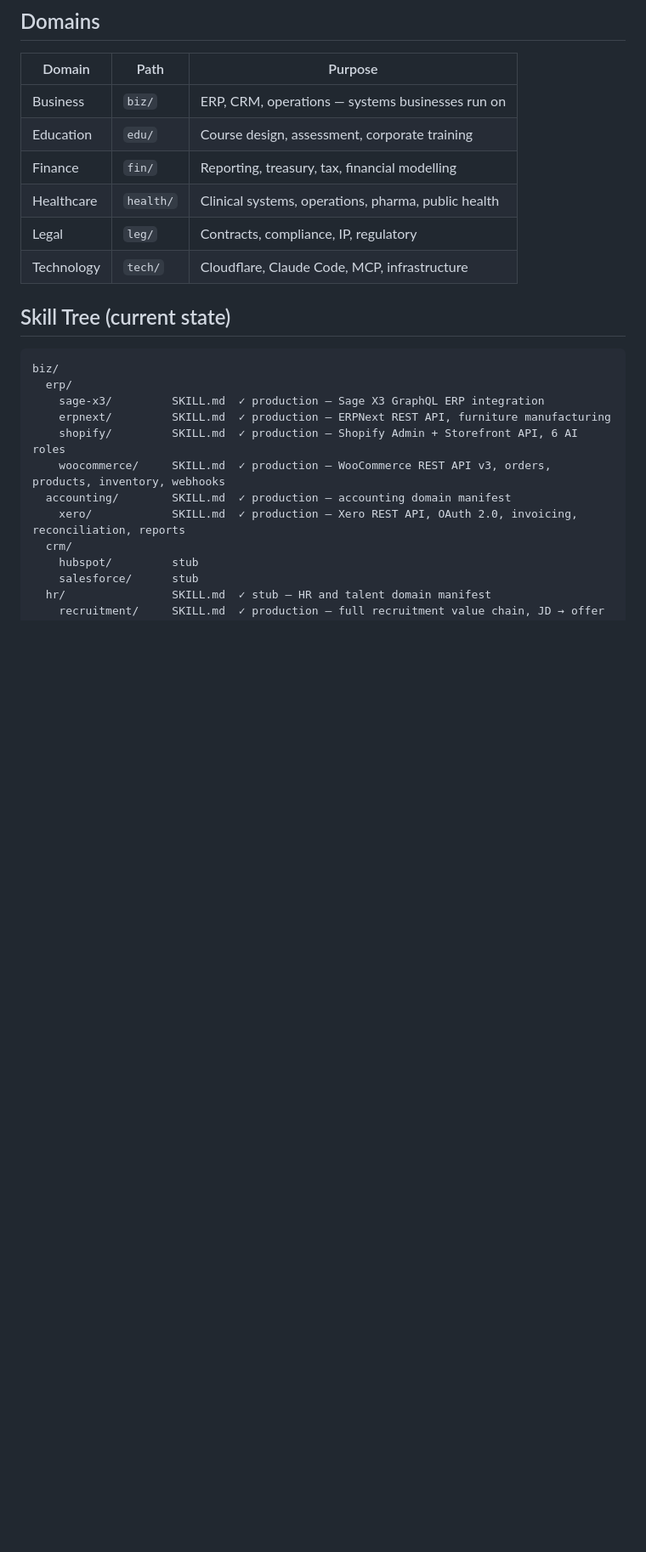
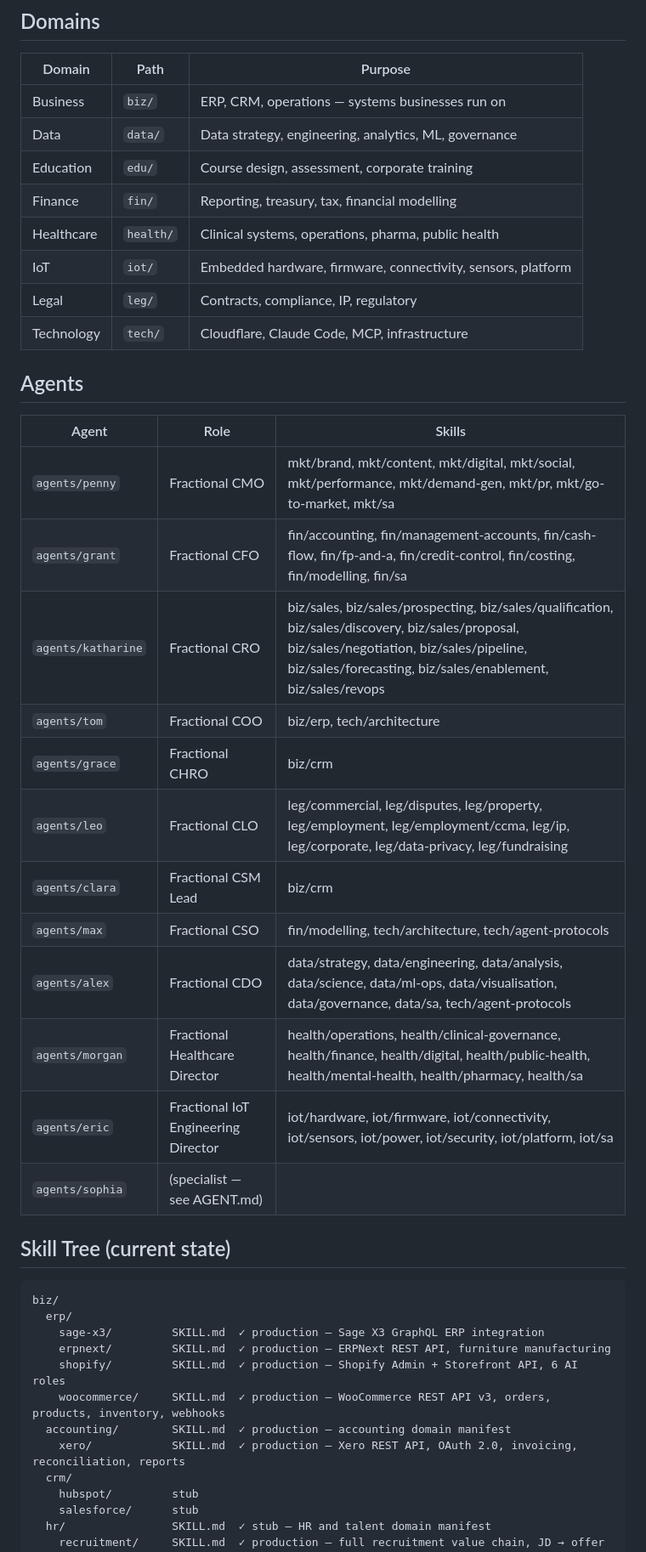
Before and after one commit to 2nth-ai/skills, a Markdown page: SKILLS.md, the part around one of its changes. Shown at 85% size. Rendered like a GitHub page; blank space fills up the shorter version.

```diff
--- a/SKILLS.md
+++ b/SKILLS.md
@@ -14,11 +14,30 @@ Skills teach AI agents how to work effectively in a specific domain context. The
 | Domain | Path | Purpose |
 |--------|------|---------|
 | Business | `biz/` | ERP, CRM, operations — systems businesses run on |
+| Data | `data/` | Data strategy, engineering, analytics, ML, governance |
 | Education | `edu/` | Course design, assessment, corporate training |
 | Finance | `fin/` | Reporting, treasury, tax, financial modelling |
 | Healthcare | `health/` | Clinical systems, operations, pharma, public health |
+| IoT | `iot/` | Embedded hardware, firmware, connectivity, sensors, platform |
 | Legal | `leg/` | Contracts, compliance, IP, regulatory |
 | Technology | `tech/` | Cloudflare, Claude Code, MCP, infrastructure |
+
+## Agents
+
+| Agent | Role | Skills |
+|-------|------|--------|
+| `agents/penny` | Fractional CMO | mkt/brand, mkt/content, mkt/digital, mkt/social, mkt/performance, mkt/demand-gen, mkt/pr, mkt/go-to-market, mkt/sa |
+| `agents/grant` | Fractional CFO | fin/accounting, fin/management-accounts, fin/cash-flow, fin/fp-and-a, fin/credit-control, fin/costing, fin/modelling, fin/sa |
+| `agents/katharine` | Fractional CRO | biz/sales, biz/sales/prospecting, biz/sales/qualification, biz/sales/discovery, biz/sales/proposal, biz/sales/negotiation, biz/sales/pipeline, biz/sales/forecasting, biz/sales/enablement, biz/sales/revops |
+| `agents/tom` | Fractional COO | biz/erp, tech/architecture |
+| `agents/grace` | Fractional CHRO | biz/crm |
+| `agents/leo` | Fractional CLO | leg/commercial, leg/disputes, leg/property, leg/employment, leg/employment/ccma, leg/ip, leg/corporate, leg/data-privacy, leg/fundraising |
+| `agents/clara` | Fractional CSM Lead | biz/crm |
+| `agents/max` | Fractional CSO | fin/modelling, tech/architecture, tech/agent-protocols |
+| `agents/alex` | Fractional CDO | data/strategy, data/engineering, data/analysis, data/science, data/ml-ops, data/visualisation, data/governance, data/sa, tech/agent-protocols |
+| `agents/morgan` | Fractional Healthcare Director | health/operations, health/clinical-governance, health/finance, health/digital, health/public-health, health/mental-health, health/pharmacy, health/sa |
+| `agents/eric` | Fractional IoT Engineering Director | iot/hardware, iot/firmware, iot/connectivity, iot/sensors, iot/power, iot/security, iot/platform, iot/sa |
+| `agents/sophia` | (specialist — see AGENT.md) | |
 
 ## Skill Tree (current state)
 
```
Also changed, not shown: other parts of SKILLS.md (+38 -14 lines).
